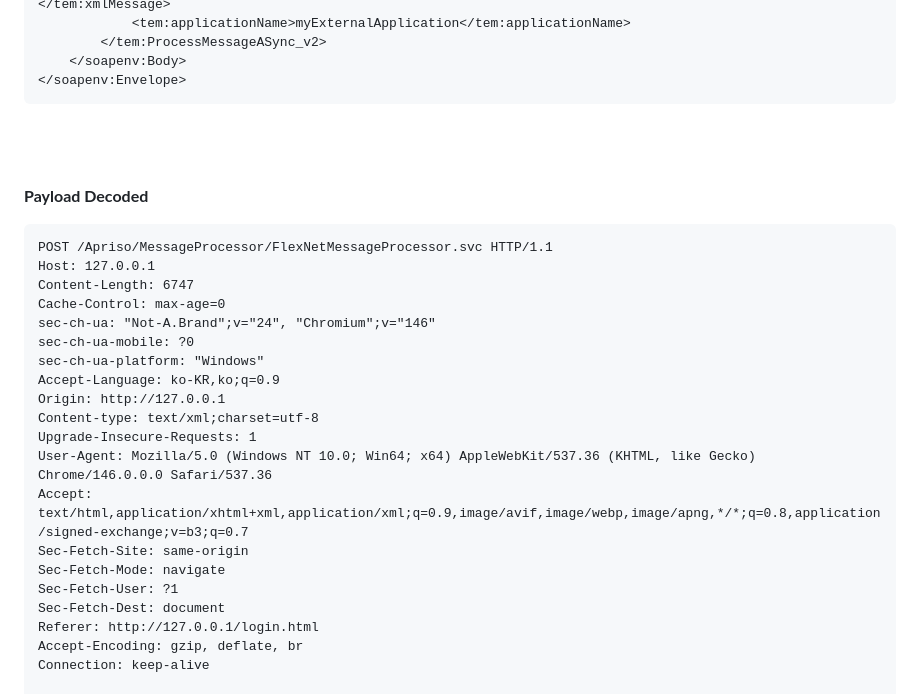
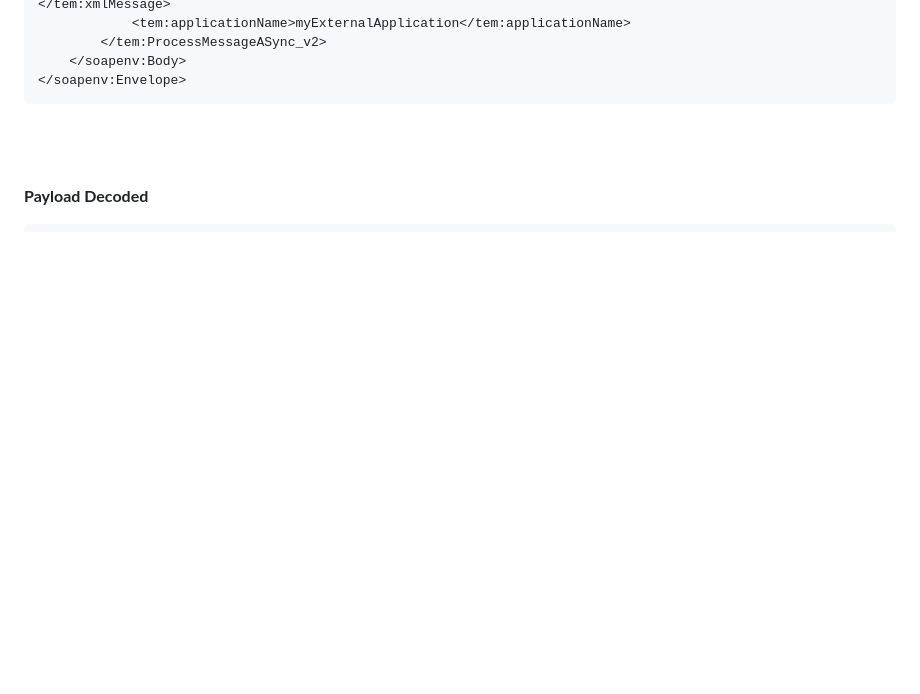
Before and after one commit to hanmin0512/CVE_Lab, a Markdown page: DELMIA Apriso/node-soap-server/README.md, the part around the change. Rendered like a GitHub page; blank space fills up the shorter version.

````diff
--- a/DELMIA Apriso/node-soap-server/README.md
+++ b/DELMIA Apriso/node-soap-server/README.md
@@ -51,27 +51,6 @@ xmlns:tem="http://tempuri.org/">
 
 **Payload Decoded**
 ```
-POST /Apriso/MessageProcessor/FlexNetMessageProcessor.svc HTTP/1.1
-Host: 127.0.0.1
-Content-Length: 6747
-Cache-Control: max-age=0
-sec-ch-ua: "Not-A.Brand";v="24", "Chromium";v="146"
-sec-ch-ua-mobile: ?0
-sec-ch-ua-platform: "Windows"
-Accept-Language: ko-KR,ko;q=0.9
-Origin: http://127.0.0.1
-Content-type: text/xml;charset=utf-8
-Upgrade-Insecure-Requests: 1
-User-Agent: Mozilla/5.0 (Windows NT 10.0; Win64; x64) AppleWebKit/537.36 (KHTML, like Gecko) Chrome/146.0.0.0 Safari/537.36
-Accept: text/html,application/xhtml+xml,application/xml;q=0.9,image/avif,image/webp,image/apng,*/*;q=0.8,application/signed-exchange;v=b3;q=0.7
-Sec-Fetch-Site: same-origin
-Sec-Fetch-Mode: navigate
-Sec-Fetch-User: ?1
-Sec-Fetch-Dest: document
-Referer: http://127.0.0.1/login.html
-Accept-Encoding: gzip, deflate, br
-Connection: keep-alive
-
 <soapenv:Envelope xmlns:soapenv="http://schemas.xmlsoap.org/soap/envelope/"
 xmlns:tem="http://tempuri.org/">
     <soapenv:Header/>
````
